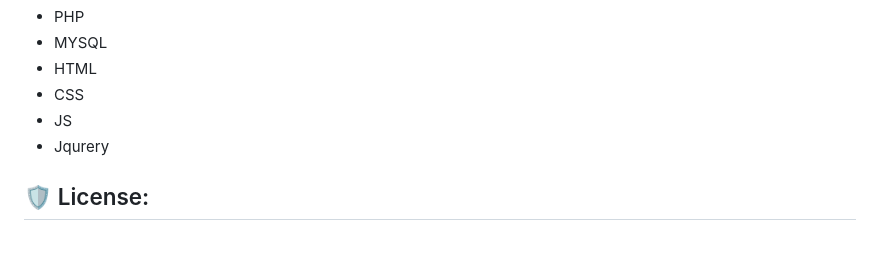
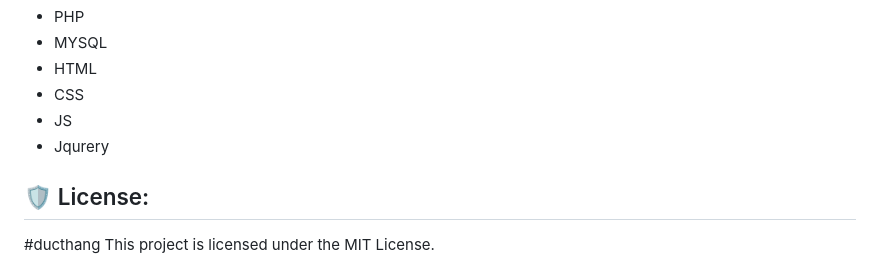
Before and after one commit to quzkhanh/hostay, a Markdown page: README.md, the part around the change. Rendered like a GitHub page; blank space fills up the shorter version.

```diff
--- a/README.md
+++ b/README.md
@@ -64,4 +64,5 @@ Technologies used in the project:
 
 <h2>🛡️ License:</h2>
 
+#ducthang
 This project is licensed under the MIT License.
```
